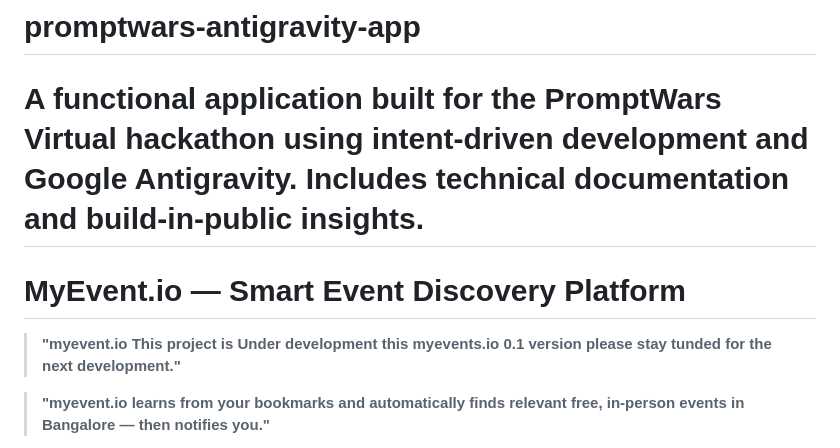
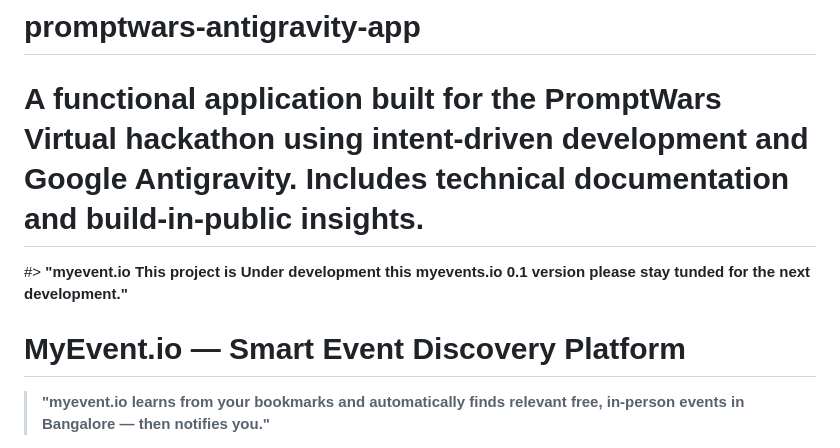
Before and after one commit to Manjunatha-kv01/PromptWars, a Markdown page: README.md, the part around the change. Rendered like a GitHub page.

```diff
--- a/README.md
+++ b/README.md
@@ -2,9 +2,12 @@
 # promptwars-antigravity-app
 A functional application built for the PromptWars Virtual hackathon using intent-driven development and Google Antigravity. Includes technical documentation and build-in-public insights.
 =======
+
+#> **"myevent.io  This project is Under development this myevents.io 0.1 version please stay tunded for the next development."**
+
+
 # MyEvent.io — Smart Event Discovery Platform
 
-> **"myevent.io  This project is Under development this myevents.io 0.1 version please stay tunded for the next development."**
 
 > **"myevent.io learns from your bookmarks and automatically finds relevant free, in-person events in Bangalore — then notifies you."**
 
```
